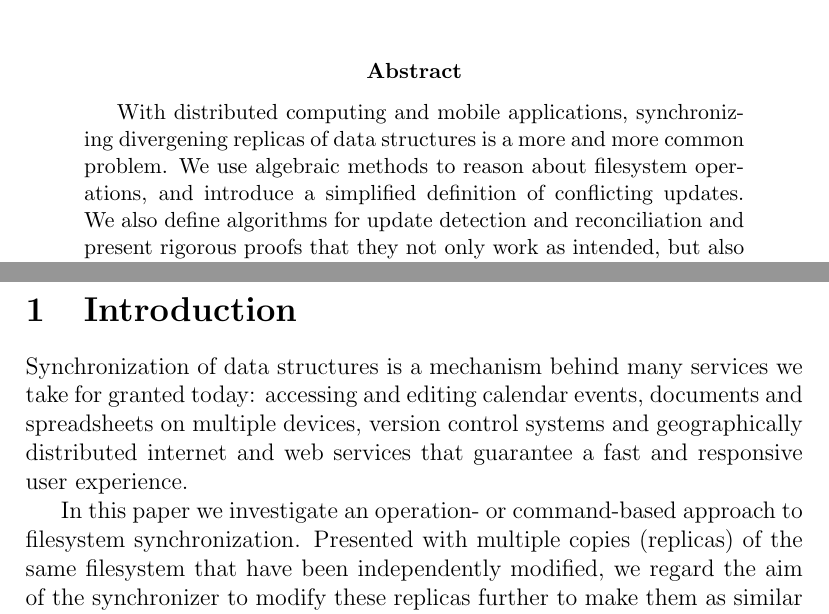
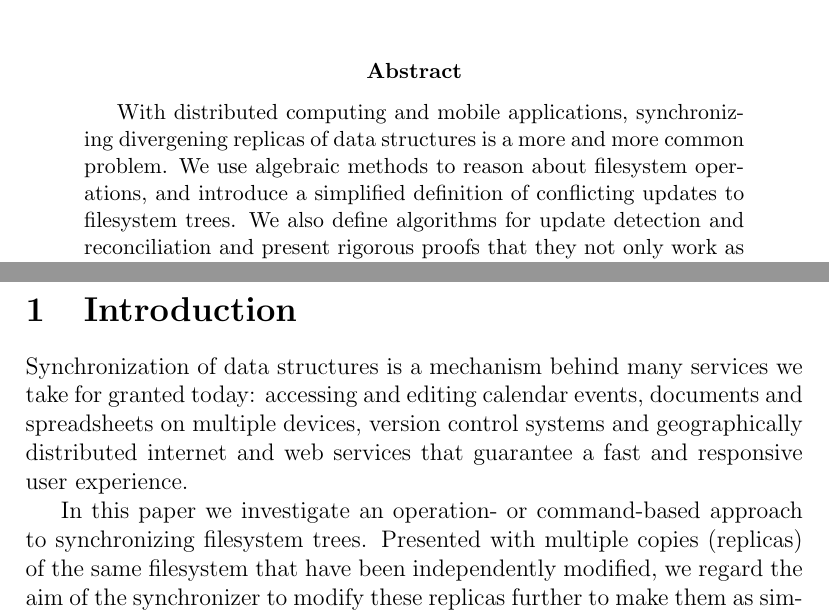
Before and after one commit to csirmaz/AlgebraicSyncPaper, a LaTeX paper (2015/paper.tex, which reads 2015/abstract.tex, 2015/intro.tex): two parts of pages 1 and 2 of 34, joined at a grey line, cut so that both start at the same text. Compiled offline with pdfLaTeX.

Commit message:
Mention trees

```diff
--- a/2015/abstract.tex
+++ b/2015/abstract.tex
@@ -2,7 +2,7 @@
 With distributed computing and mobile applications,
 synchronizing divergening replicas of data structures is a more and more common problem.
 We use algebraic methods to reason about filesystem operations,
-and introduce a simplified definition of conflicting updates.
+and introduce a simplified definition of conflicting updates to filesystem trees.
 We also define algorithms for update detection and reconciliation
 and present rigorous proofs that they not only work as intended,
 but also cannot be improved on.
--- a/2015/intro.tex
+++ b/2015/intro.tex
@@ -9,7 +9,7 @@ geographically distributed internet and web services that
 guarantee a fast and responsive user experience.
 
 In this paper we investigate an operation- or command-based approach
-to filesystem synchronization.
+to synchronizing filesystem trees.
 Presented with multiple copies (replicas) of the same filesystem that have been independently modified,
 we regard the aim of the synchronizer to modify these replicas further
 to make them as similar as possible.
```
